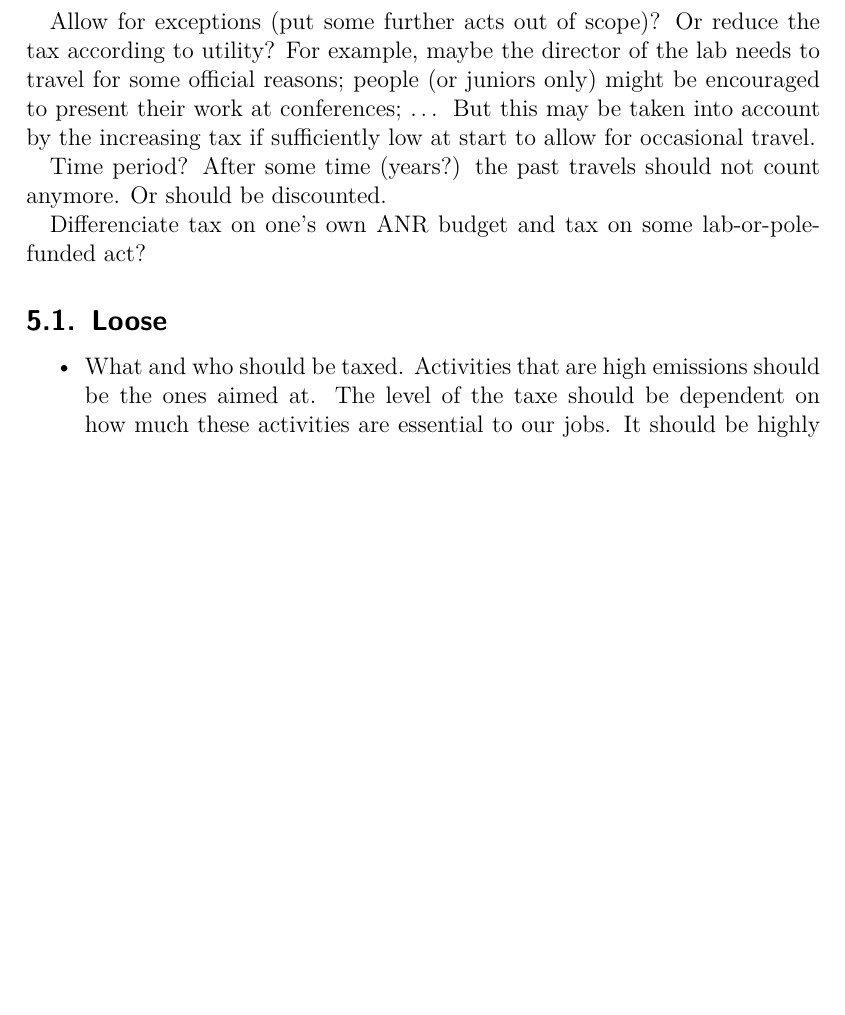
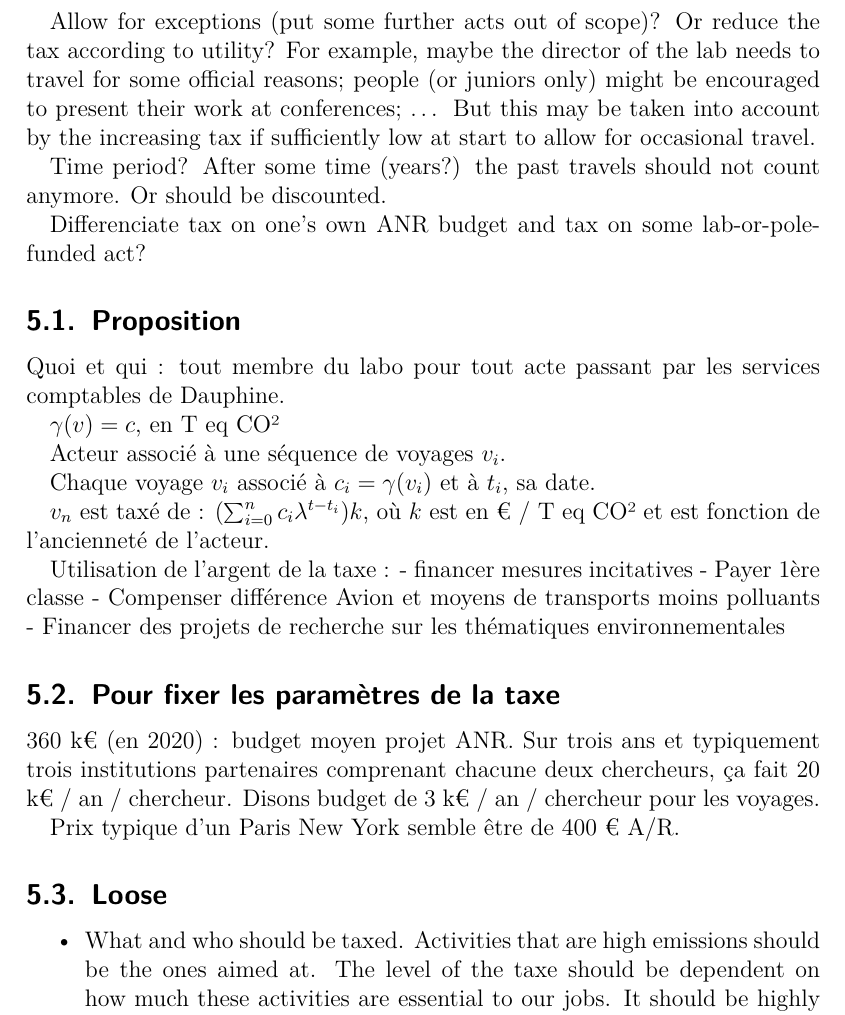
Before and after one commit to oliviercailloux/carbon, a LaTeX document (carbon.tex): part of page 7 of 9 before the commit and part of page 7 of 10 after it, cut so that both start at the same text, the shorter picture padded with empty space. Compiled offline with pdfLaTeX; a LaTeX package or settings file that is missing is left out.

Commit message:
Together Hugo and I

```diff
--- a/carbon.tex
+++ b/carbon.tex
@@ -146,6 +146,28 @@ Time period? After some time (years?) the past travels should not count anymore.
 
 Differenciate tax on one’s own ANR budget and tax on some lab-or-pole-funded act?
 
+\subsection{Proposition}
+Quoi et qui : tout membre du labo pour tout acte passant par les services comptables de Dauphine.
+
+$\gamma(v) = c$, en T eq CO²
+
+Acteur associé à une séquence de voyages $v_i$.
+
+Chaque voyage $v_i$ associé à $c_i = \gamma(v_i)$ et à $t_i$, sa date.
+
+$v_n$ est taxé de : $(\sum_{i = 0}^n c_i \lambda^{t - t_i}) k$, où $k$ est en € / T eq CO² et est fonction de l’ancienneté de l’acteur.
+
+Utilisation de l’argent de la taxe :
+- financer mesures incitatives
+- Payer 1ère classe
+- Compenser différence Avion et moyens de transports moins polluants
+- Financer des projets de recherche sur les thématiques environnementales
+
+\subsection{Pour fixer les paramètres de la taxe}
+360 k€ (en 2020) : budget moyen projet ANR. Sur trois ans et typiquement trois institutions partenaires comprenant chacune deux chercheurs, ça fait 20 k€ / an / chercheur. Disons budget de 3 k€ / an / chercheur pour les voyages.
+
+Prix typique d’un Paris New York semble être de 400 € A/R.
+
 \subsection{Loose}
 \begin{itemize}
 \item What and who should be taxed. Activities that are high emissions should be the ones aimed at. The level of the taxe should be dependent on how much these activities are essential to our jobs. It should be highly dependent on the stage of the career of the person being taxed.
```
